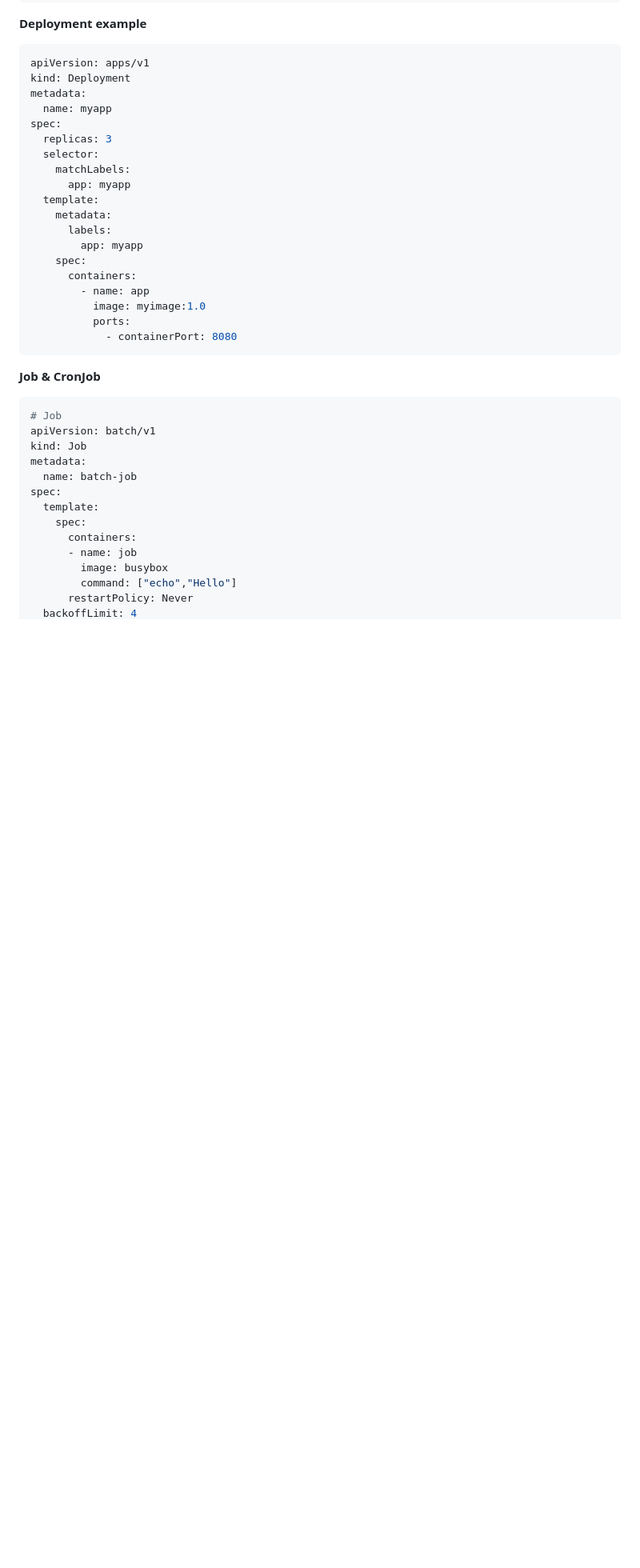
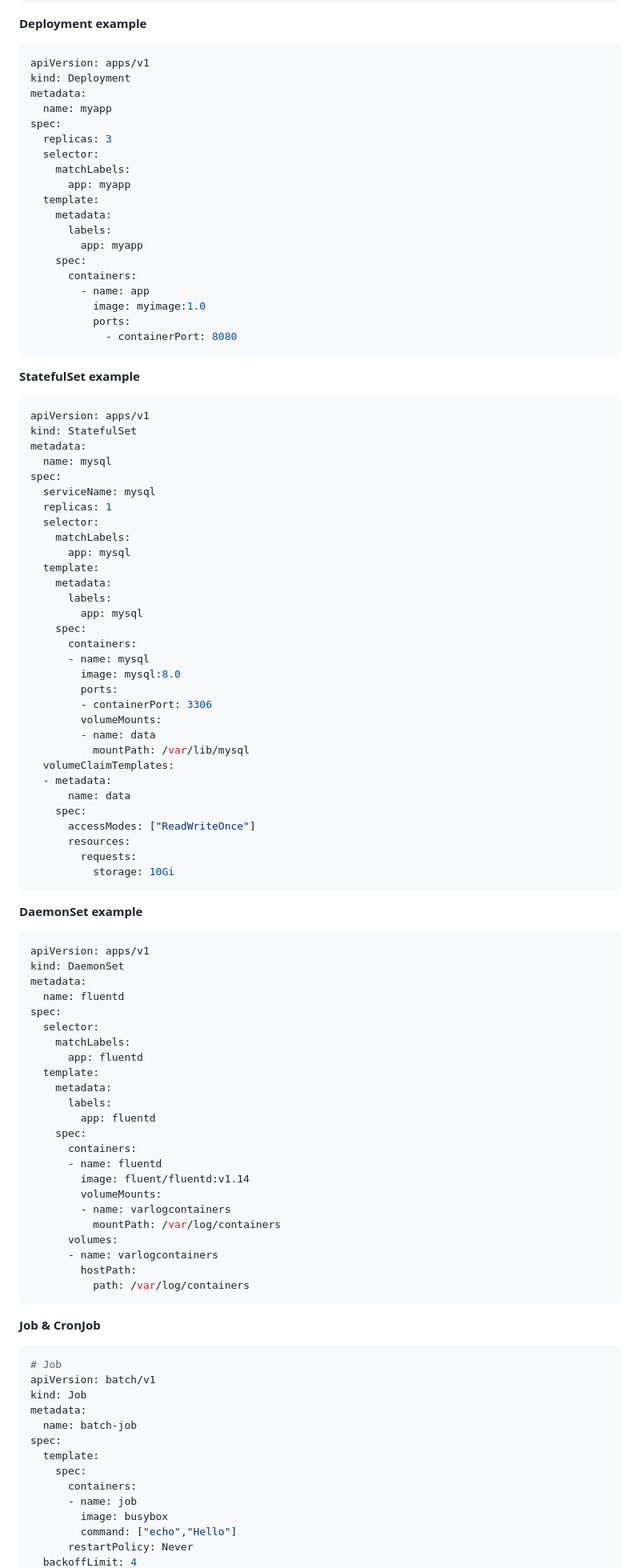
Before and after one commit to subratamaji1989/DevopsProjects, a Markdown page: Foundation-Concepts/4-Kubernetes/k8s.md, the part around the change printed below. Shown: that part at 80% size. Drawn GitHub-style; blank space fills up the shorter version.

````diff
--- a/Foundation-Concepts/4-Kubernetes/k8s.md
+++ b/Foundation-Concepts/4-Kubernetes/k8s.md
@@ -142,6 +142,70 @@ spec:
             - containerPort: 8080
 ```
 
+**StatefulSet example**
+
+```yaml
+apiVersion: apps/v1
+kind: StatefulSet
+metadata:
+  name: mysql
+spec:
+  serviceName: mysql
+  replicas: 1
+  selector:
+    matchLabels:
+      app: mysql
+  template:
+    metadata:
+      labels:
+        app: mysql
+    spec:
+      containers:
+      - name: mysql
+        image: mysql:8.0
+        ports:
+        - containerPort: 3306
+        volumeMounts:
+        - name: data
+          mountPath: /var/lib/mysql
+  volumeClaimTemplates:
+  - metadata:
+      name: data
+    spec:
+      accessModes: ["ReadWriteOnce"]
+      resources:
+        requests:
+          storage: 10Gi
+```
+
+**DaemonSet example**
+
+```yaml
+apiVersion: apps/v1
+kind: DaemonSet
+metadata:
+  name: fluentd
+spec:
+  selector:
+    matchLabels:
+      app: fluentd
+  template:
+    metadata:
+      labels:
+        app: fluentd
+    spec:
+      containers:
+      - name: fluentd
+        image: fluent/fluentd:v1.14
+        volumeMounts:
+        - name: varlogcontainers
+          mountPath: /var/log/containers
+      volumes:
+      - name: varlogcontainers
+        hostPath:
+          path: /var/log/containers
+```
+
 **Job & CronJob**
 
 ```yaml
````
Also changed, not shown: other parts of Foundation-Concepts/4-Kubernetes/k8s.md (+56 -0 lines).
